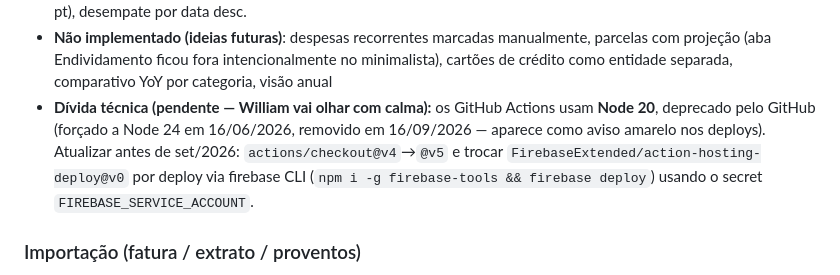
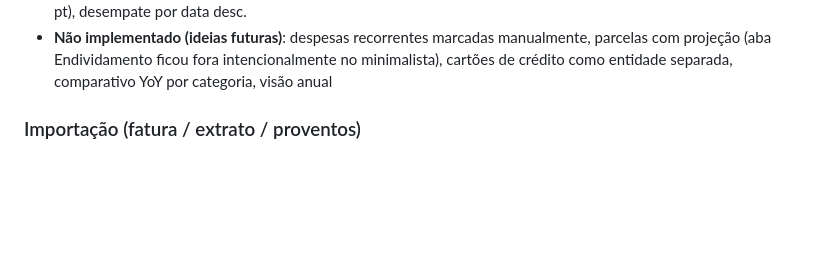
Before and after one commit to williamscchulz-was/vergara-schulz-wealthy-tracker, a Markdown page: CLAUDE.md, the part around the change. GitHub-like rendering; blank space fills up the shorter version.

Commit message:
docs: Node 24 migration done — drop the tech-debt note from CLAUDE.md
Co-Authored-By: Claude Opus 4.8 <noreply@anthropic.com>

```diff
--- a/CLAUDE.md
+++ b/CLAUDE.md
@@ -307,7 +307,6 @@ A API interna do I10 é **não oficial** — mapeada por engenharia reversa do l
 - **Auto-sync** do I10 (`maybeAutoSync()` em `public/js/app.js`): dispara `syncFromI10()` em background quando a última sync foi há ≥1h. Sem scheduler externo — três triggers no client: (1) 3s após o login, (2) ao voltar pra aba (`visibilitychange` → `visible`), (3) heartbeat de hora em hora pra sessões deixadas abertas. Como os 2 usuários compartilham `config/i10`, quem dispara primeiro atualiza pros dois via `onSnapshot`. Debounce de 60s nas checagens evita spam. Pula se não houver sync prévia (primeiro setup precisa ser manual pelo usuário pra ele ver funcionar). Cada sync atualiza: metrics, earnings, actives (todas as classes), barchart 12m, Louise, FX (USD→BRL) e — throttled a 24h — também o histórico anual (`dividendsYearly` via `/i10/yearly`).
 - **Ordenação da tabela** (jun/2026): o cabeçalho da tabela "Todas as despesas do mês" é clicável (Data / Descrição / Categoria / Valor), alterna asc↔desc, com seta indicadora na coluna ativa. Estado em `_expSort = {key, dir}` (default `date`/`desc`); comparador `expCompare()`, indicador `updateExpSortHeaders()` (roda no topo de `renderExpenses` p/ refletir sempre). Data/Valor ordenam numericamente, Descrição/Categoria alfabético (locale pt), desempate por data desc.
 - **Não implementado (ideias futuras)**: despesas recorrentes marcadas manualmente, parcelas com projeção (aba Endividamento ficou fora intencionalmente no minimalista), cartões de crédito como entidade separada, comparativo YoY por categoria, visão anual
-- **Dívida técnica (pendente — William vai olhar com calma):** os GitHub Actions usam **Node 20**, deprecado pelo GitHub (forçado a Node 24 em 16/06/2026, removido em 16/09/2026 — aparece como aviso amarelo nos deploys). Atualizar antes de set/2026: `actions/checkout@v4`→`@v5` e trocar `FirebaseExtended/action-hosting-deploy@v0` por deploy via firebase CLI (`npm i -g firebase-tools && firebase deploy`) usando o secret `FIREBASE_SERVICE_ACCOUNT`.
 
 ### Importação (fatura / extrato / proventos)
 
```
